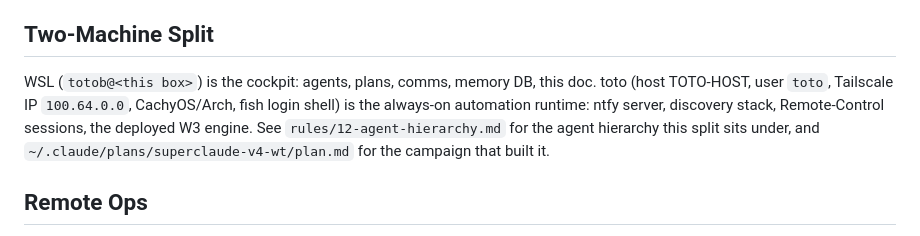
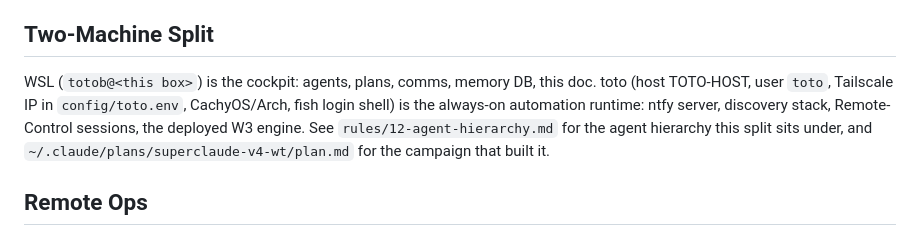
Before and after one commit to totoberni/superclaude, a Markdown page: docs/toto-automations.md, the part around the change. GitHub-like rendering.

Commit message:
docs(automations): genericize the last toto IP mention to a config reference
Co-Authored-By: Claude Opus 4.8 <noreply@anthropic.com>
Claude-Session: https://claude.ai/code/session_01QWB4JBTxwNWPtXGiyHvUCx

```diff
--- a/docs/toto-automations.md
+++ b/docs/toto-automations.md
@@ -14,7 +14,7 @@ Standing automation runtime stood up on toto during superclaude-v4-wt (W1-W3): r
 
 ## Two-Machine Split
 
-WSL (`totob@<this box>`) is the cockpit: agents, plans, comms, memory DB, this doc. toto (host TOTO-HOST, user `toto`, Tailscale IP `100.64.0.0`, CachyOS/Arch, fish login shell) is the always-on automation runtime: ntfy server, discovery stack, Remote-Control sessions, the deployed W3 engine. See `rules/12-agent-hierarchy.md` for the agent hierarchy this split sits under, and `~/.claude/plans/superclaude-v4-wt/plan.md` for the campaign that built it.
+WSL (`totob@<this box>`) is the cockpit: agents, plans, comms, memory DB, this doc. toto (host TOTO-HOST, user `toto`, Tailscale IP in `config/toto.env`, CachyOS/Arch, fish login shell) is the always-on automation runtime: ntfy server, discovery stack, Remote-Control sessions, the deployed W3 engine. See `rules/12-agent-hierarchy.md` for the agent hierarchy this split sits under, and `~/.claude/plans/superclaude-v4-wt/plan.md` for the campaign that built it.
 
 ## Remote Ops
 
```
